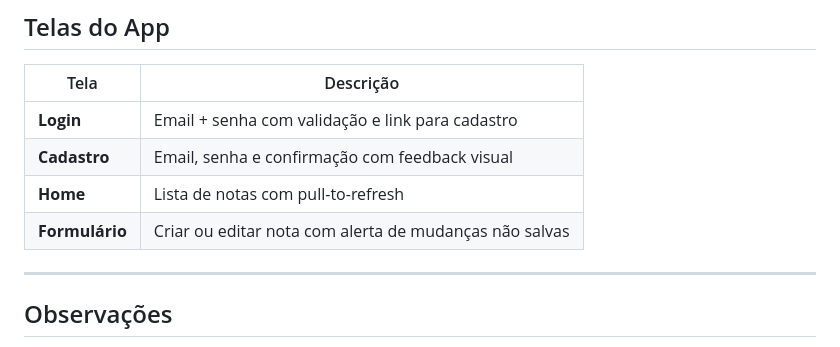
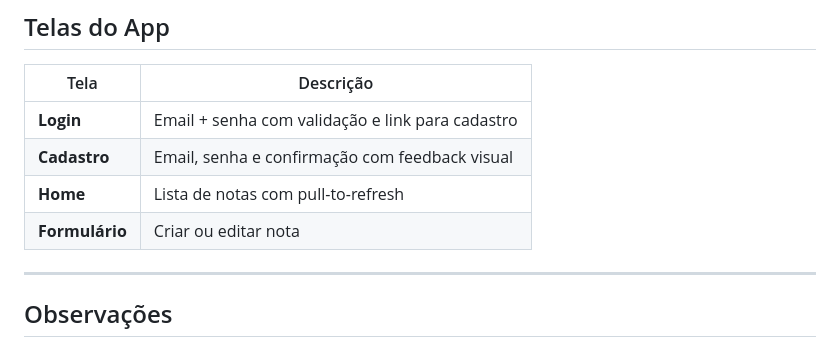
Before and after one commit to rafaeloliveira3/flutter-notepad-auth, a Markdown page: README.md, the part around the change. Rendered like a GitHub page.

Commit message:
upadting readme

```diff
--- a/README.md
+++ b/README.md
@@ -198,7 +198,7 @@ As notas são armazenadas no PostgreSQL do Supabase com isolamento por `user_id`
 | **Login** | Email + senha com validação e link para cadastro |
 | **Cadastro** | Email, senha e confirmação com feedback visual |
 | **Home** | Lista de notas com pull-to-refresh |
-| **Formulário** | Criar ou editar nota com alerta de mudanças não salvas |
+| **Formulário** | Criar ou editar nota |
 
 ---
 
```
